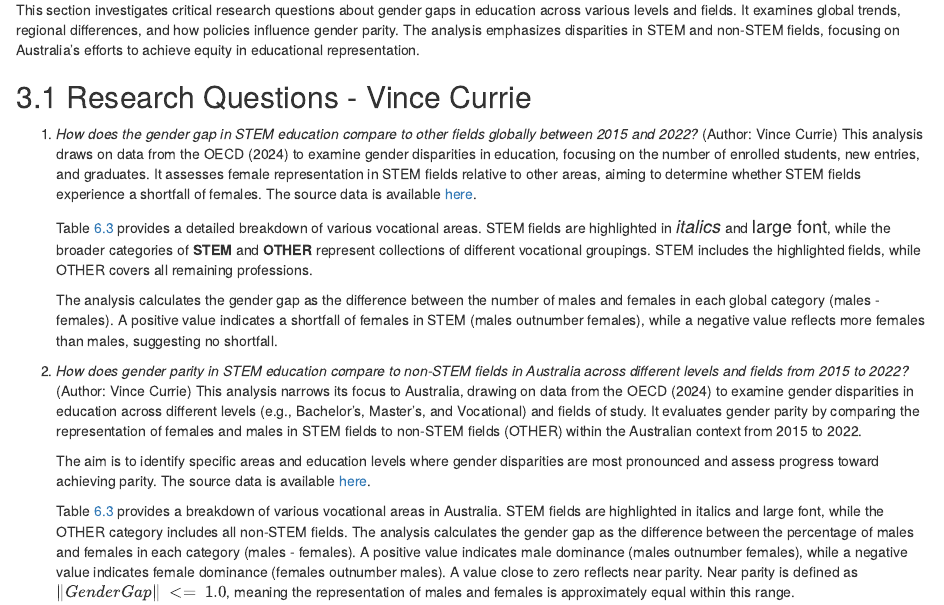
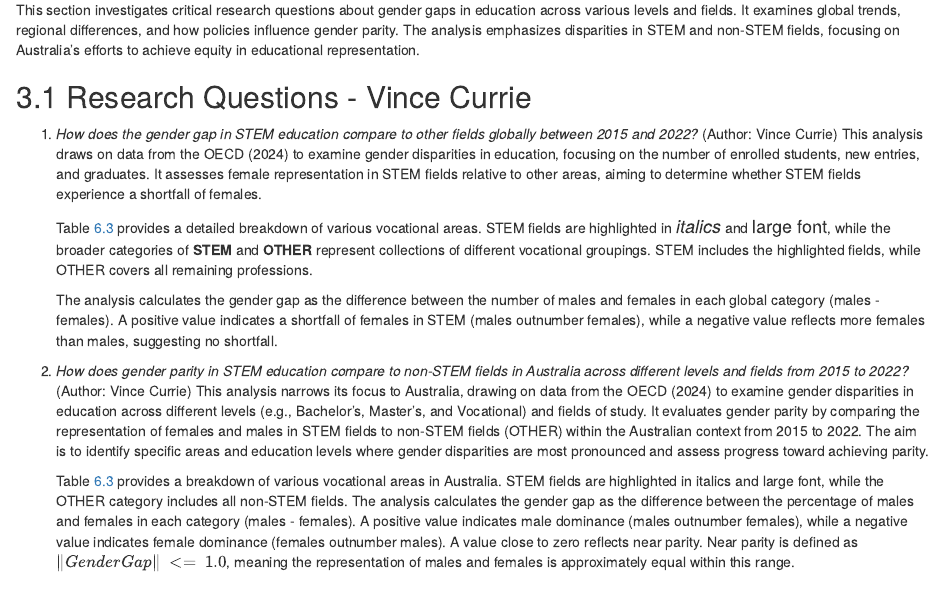
Before and after one commit to dhanya1999/ETO5513, an R Markdown document (Scripts/assignment_2.Rmd): the page in a window 1100 px wide, from 4070 px down. The pictures show the output file Scripts/assignment_2.html that the author committed with the source, opened offline.

Commit message:
Pre-merge file preperation: some edits to headings and sections to allow for cleaner merging. Updates to .gitignore for merge.

```diff
--- a/Scripts/assignment_2.Rmd
+++ b/Scripts/assignment_2.Rmd
@@ -221,15 +221,13 @@ This section investigates critical research questions about gender gaps in educa
 
 ## Research Questions - Vince Currie
 
-1. *How does the gender gap in STEM education compare to other fields globally between 2015 and 2022?* (Author: Vince Currie) This analysis draws on data from the @RN21 to examine gender disparities in education, focusing on the number of enrolled students, new entries, and graduates. It assesses female representation in STEM fields relative to other areas, aiming to determine whether STEM fields experience a shortfall of females. The source data is available [here](https://data-explorer.oecd.org/vis?fs[0]=Topic%2C1%7CEducation%20and%20skills%23EDU%23%7CStudents%23EDU_STU%23&pg=0&fc=Topic&bp=true&snb=31&df[ds]=dsDisseminateFinalDMZ&df[id]=DSD_EAG_UOE_NON_FIN_STUD%40DF_UOE_NF_DIST_FIELD&df[ag]=OECD.EDU.IMEP&df[vs]=1.0&dq=.ISCED11_5T8%2BISCED11_5%2BISCED11_6%2BISCED11_7%2BISCED11_8.GRAD...F00%2BF01%2BF02%2BF03%2BF04%2BF05%2BF06%2BF07%2BF08%2BF09%2BF10%2B_TX_U..A...._T.._T.&pd=2015%2C&to[TIME_PERIOD]=false&ly[cl]=EDUCATION_FIELD%2CTIME_PERIOD&ly[rs]=EDUCATION_LEV&ly[rw]=REF_AREA&vw=tb).
+1. *How does the gender gap in STEM education compare to other fields globally between 2015 and 2022?* (Author: Vince Currie) This analysis draws on data from the @RN21 to examine gender disparities in education, focusing on the number of enrolled students, new entries, and graduates. It assesses female representation in STEM fields relative to other areas, aiming to determine whether STEM fields experience a shortfall of females.
 
     Table \@ref(tab:table-FldCmpr) provides a detailed breakdown of various vocational areas. STEM fields are highlighted in <font size="4">*italics*</font> and <font size="4">large font</font>, while the broader categories of **STEM** and **OTHER** represent collections of different vocational groupings. STEM includes the highlighted fields, while OTHER covers all remaining professions.
 
     The analysis calculates the gender gap as the difference between the number of males and females in each global category (males - females). A positive value indicates a shortfall of females in STEM (males outnumber females), while a negative value reflects more females than males, suggesting no shortfall.
 
-2. *How does gender parity in STEM education compare to non-STEM fields in Australia across different levels and fields from 2015 to 2022?* (Author: Vince Currie) This analysis narrows its focus to Australia, drawing on data from the @RN21 to examine gender disparities in education across different levels (e.g., Bachelor's, Master's, and Vocational) and fields of study. It evaluates gender parity by comparing the representation of females and males in STEM fields to non-STEM fields (OTHER) within the Australian context from 2015 to 2022.
-
-    The aim is to identify specific areas and education levels where gender disparities are most pronounced and assess progress toward achieving parity. The source data is available [here](https://data-explorer.oecd.org/vis?fs[0]=Topic%2C1%7CEducation%20and%20skills%23EDU%23%7CStudents%23EDU_STU%23&pg=0&fc=Topic&bp=true&snb=31&df[ds]=dsDisseminateFinalDMZ&df[id]=DSD_EAG_UOE_NON_FIN_STUD%40DF_UOE_NF_DIST_FIELD&df[ag]=OECD.EDU.IMEP&df[vs]=1.0&dq=.ISCED11_5T8%2BISCED11_5%2BISCED11_6%2BISCED11_7%2BISCED11_8.GRAD...F00%2BF01%2BF02%2BF03%2BF04%2BF05%2BF06%2BF07%2BF08%2BF09%2BF10%2B_TX_U..A...._T.._T.&pd=2015%2C&to[TIME_PERIOD]=false&ly[cl]=EDUCATION_FIELD%2CTIME_PERIOD&ly[rs]=EDUCATION_LEV&ly[rw]=REF_AREA&vw=tb).
+2. *How does gender parity in STEM education compare to non-STEM fields in Australia across different levels and fields from 2015 to 2022?* (Author: Vince Currie) This analysis narrows its focus to Australia, drawing on data from the @RN21 to examine gender disparities in education across different levels (e.g., Bachelor's, Master's, and Vocational) and fields of study. It evaluates gender parity by comparing the representation of females and males in STEM fields to non-STEM fields (OTHER) within the Australian context from 2015 to 2022. The aim is to identify specific areas and education levels where gender disparities are most pronounced and assess progress toward achieving parity.
 
     Table  \@ref(tab:table-FldCmpr) provides a breakdown of various vocational areas in Australia. STEM fields are highlighted in italics and large font, while the OTHER category includes all non-STEM fields. The analysis calculates the gender gap as the difference between the percentage of males and females in each category (males - females). A positive value indicates male dominance (males outnumber females), while a negative value indicates female dominance (females outnumber males). A value close to zero reflects near parity. Near parity is defined as $\|Gender Gap\|\space <= \space 1.0$, meaning the representation of males and females is approximately equal within this range.
 
```
Also changed, not shown: Scripts/assignment_2.html, 1 other file.
